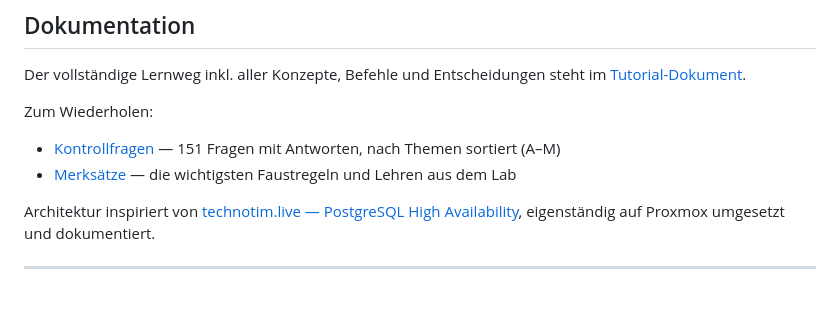
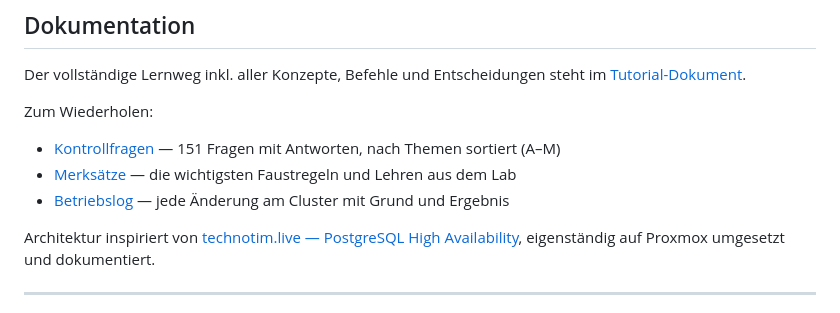
Before and after one commit to florian-englmeier/postgresql-ha-lab, a Markdown page: README.md, the part around the change. Drawn GitHub-style.

Commit message:
docs: Teil 17.10 rollierendes Patchen, Betriebslog mit Nachtrag ab 16.09.

```diff
--- a/README.md
+++ b/README.md
@@ -178,6 +178,7 @@ Der vollständige Lernweg inkl. aller Konzepte, Befehle und Entscheidungen steht
 Zum Wiederholen:
 - [Kontrollfragen](./Kontrollfragen.md) — 151 Fragen mit Antworten, nach Themen sortiert (A–M)
 - [Merksätze](./Merksaetze.md) — die wichtigsten Faustregeln und Lehren aus dem Lab
+- [Betriebslog](./Betriebslog.md) — jede Änderung am Cluster mit Grund und Ergebnis
 
 Architektur inspiriert von [technotim.live — PostgreSQL High Availability](https://technotim.live/posts/postgresql-high-availability/), eigenständig auf Proxmox umgesetzt und dokumentiert.
 
```
Also changed, not shown: Betriebslog.md (added, +54 -0 lines).
